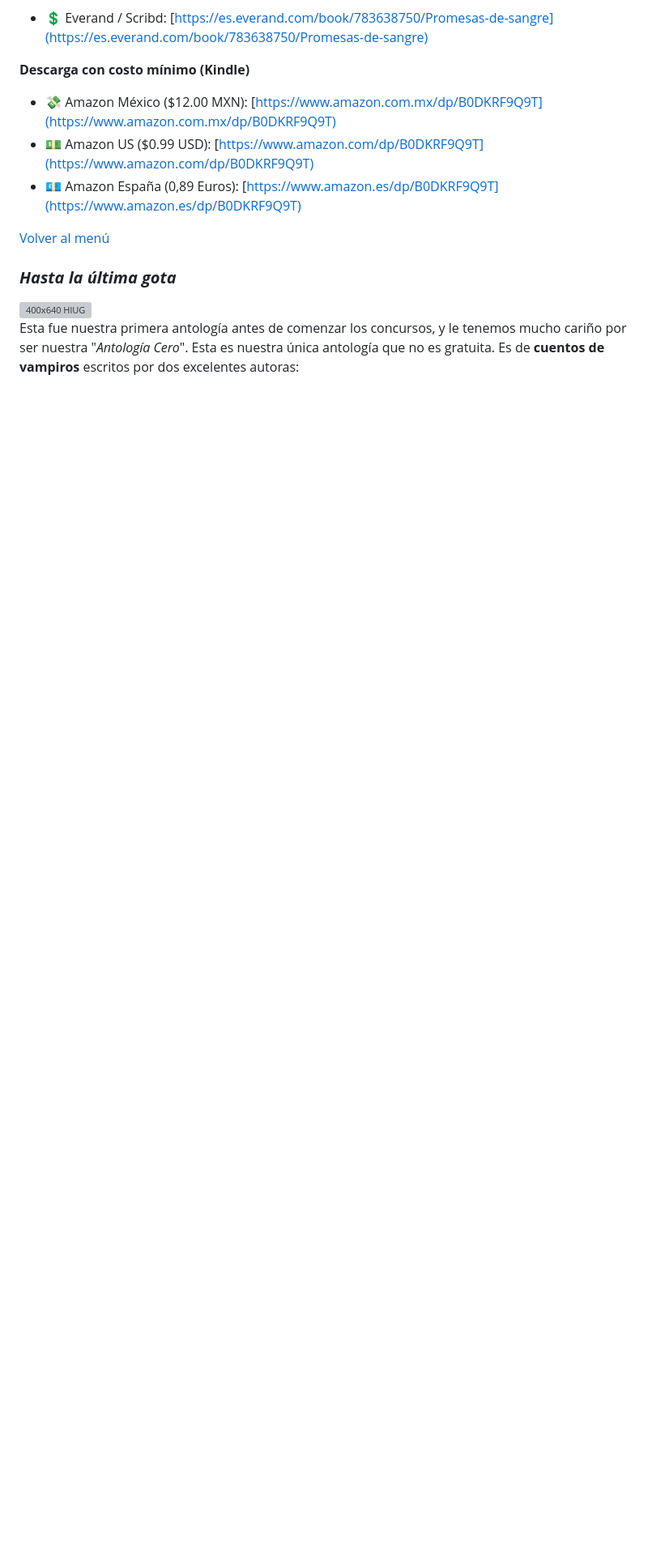
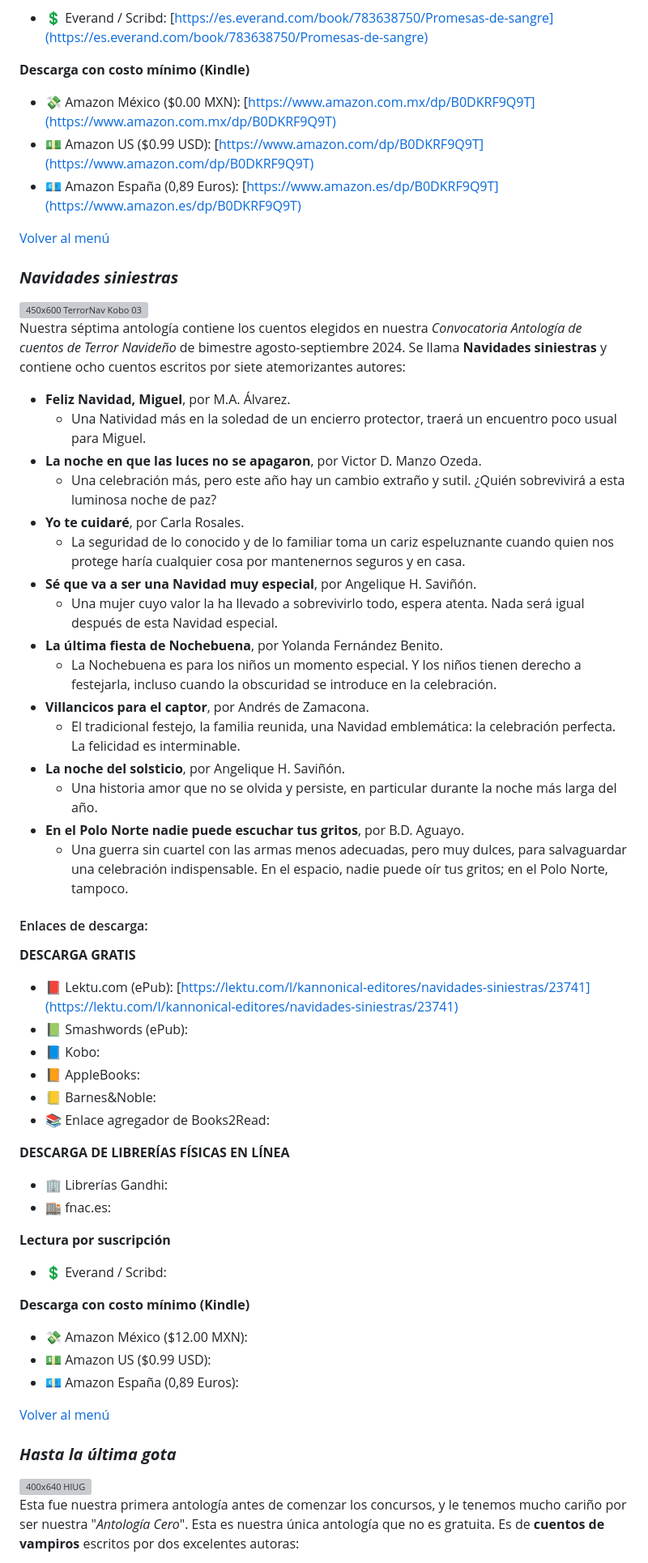
Before and after one commit to kannonical-editores/kannonical-editores.github.io, a Markdown page: README.md, the part around the change printed below. Shown: that part at 81% size. Drawn GitHub-style; blank space fills up the shorter version; grey boxes are pictures that could not be loaded.

Commit message:
Update README.md
Se agregó "Navidades siniestras"

```diff
--- a/README.md
+++ b/README.md
@@ -310,9 +309,53 @@ Nuestra sexta antología contiene los cuentos elegidos en nuestra *Convocatoria
 * 💲 Everand / Scribd: [https://es.everand.com/book/783638750/Promesas-de-sangre](https://es.everand.com/book/783638750/Promesas-de-sangre)
 
 **Descarga con costo mínimo (Kindle)**
-* 💸 Amazon México ($12.00 MXN): [https://www.amazon.com.mx/dp/B0DKRF9Q9T](https://www.amazon.com.mx/dp/B0DKRF9Q9T)
+* 💸 Amazon México ($0.00 MXN): [https://www.amazon.com.mx/dp/B0DKRF9Q9T](https://www.amazon.com.mx/dp/B0DKRF9Q9T)
 * 💵 Amazon US ($0.99 USD): [https://www.amazon.com/dp/B0DKRF9Q9T](https://www.amazon.com/dp/B0DKRF9Q9T)
 * 💶 Amazon España (0,89 Euros): [https://www.amazon.es/dp/B0DKRF9Q9T](https://www.amazon.es/dp/B0DKRF9Q9T)
+
+[Volver al menú](https://kannonical-editores.github.io/#menú)
+
+### ***Navidades siniestras***
+![450x600 TerrorNav Kobo 03](https://github.com/user-attachments/assets/fa522774-6d1d-4a07-9c64-94eee58ea132)
+Nuestra séptima antología contiene los cuentos elegidos en nuestra *Convocatoria Antología de cuentos de Terror Navideño* de bimestre agosto-septiembre 2024. Se llama **Navidades siniestras** y contiene ocho cuentos escritos por siete atemorizantes autores:
+- **Feliz Navidad, Miguel**, por M.A. Álvarez.
+    * Una Natividad más en la soledad de un encierro protector, traerá un encuentro poco usual para Miguel.
+- **La noche en que las luces no se apagaron**, por Victor D. Manzo Ozeda.
+    * Una celebración más, pero este año hay un cambio extraño y sutil. ¿Quién sobrevivirá a esta luminosa noche de paz?
+- **Yo te cuidaré**, por Carla Rosales.
+    * La seguridad de lo conocido y de lo familiar toma un cariz espeluznante cuando quien nos protege haría cualquier cosa por mantenernos seguros y en casa.
+- **Sé que va a ser una Navidad muy especial**, por Angelique H. Saviñón.
+    * Una mujer cuyo valor la ha llevado a sobrevivirlo todo, espera atenta. Nada será igual después de esta Navidad especial.
+- **La última fiesta de Nochebuena**, por Yolanda Fernández Benito.
+    * La Nochebuena es para los niños un momento especial. Y los niños tienen derecho a festejarla, incluso cuando la obscuridad se introduce en la celebración.
+- **Villancicos para el captor**, por Andrés de Zamacona.
+    * El tradicional festejo, la familia reunida, una Navidad emblemática: la celebración perfecta. La felicidad es interminable.
+- **La noche del solsticio**, por Angelique H. Saviñón.
+    * Una historia amor que no se olvida y persiste, en particular durante la noche más larga del año.
+- **En el Polo Norte nadie puede escuchar tus gritos**, por B.D. Aguayo.
+    * Una guerra sin cuartel con las armas menos adecuadas, pero muy dulces, para salvaguardar una celebración indispensable. En el espacio, nadie puede oír tus gritos; en el Polo Norte, tampoco.
+
+#### Enlaces de descarga:
+
+**DESCARGA GRATIS**
+* 📕 Lektu.com (ePub): [https://lektu.com/l/kannonical-editores/navidades-siniestras/23741](https://lektu.com/l/kannonical-editores/navidades-siniestras/23741)
+* 📗 Smashwords (ePub):
+* 📘 Kobo:
+* 📙 AppleBooks:
+* 📒 Barnes&Noble:
+* 📚 Enlace agregador de Books2Read:
+
+**DESCARGA DE LIBRERÍAS FÍSICAS EN LÍNEA**
+* 🏢 Librerías Gandhi:
+* 🏬 fnac.es:
+
+**Lectura por suscripción**
+* 💲 Everand / Scribd:
+
+**Descarga con costo mínimo (Kindle)**
+* 💸 Amazon México ($12.00 MXN):
+* 💵 Amazon US ($0.99 USD):
+* 💶 Amazon España (0,89 Euros):
 
 [Volver al menú](https://kannonical-editores.github.io/#menú)
 
```
Also changed, not shown: other parts of README.md (+4 -5 lines).
